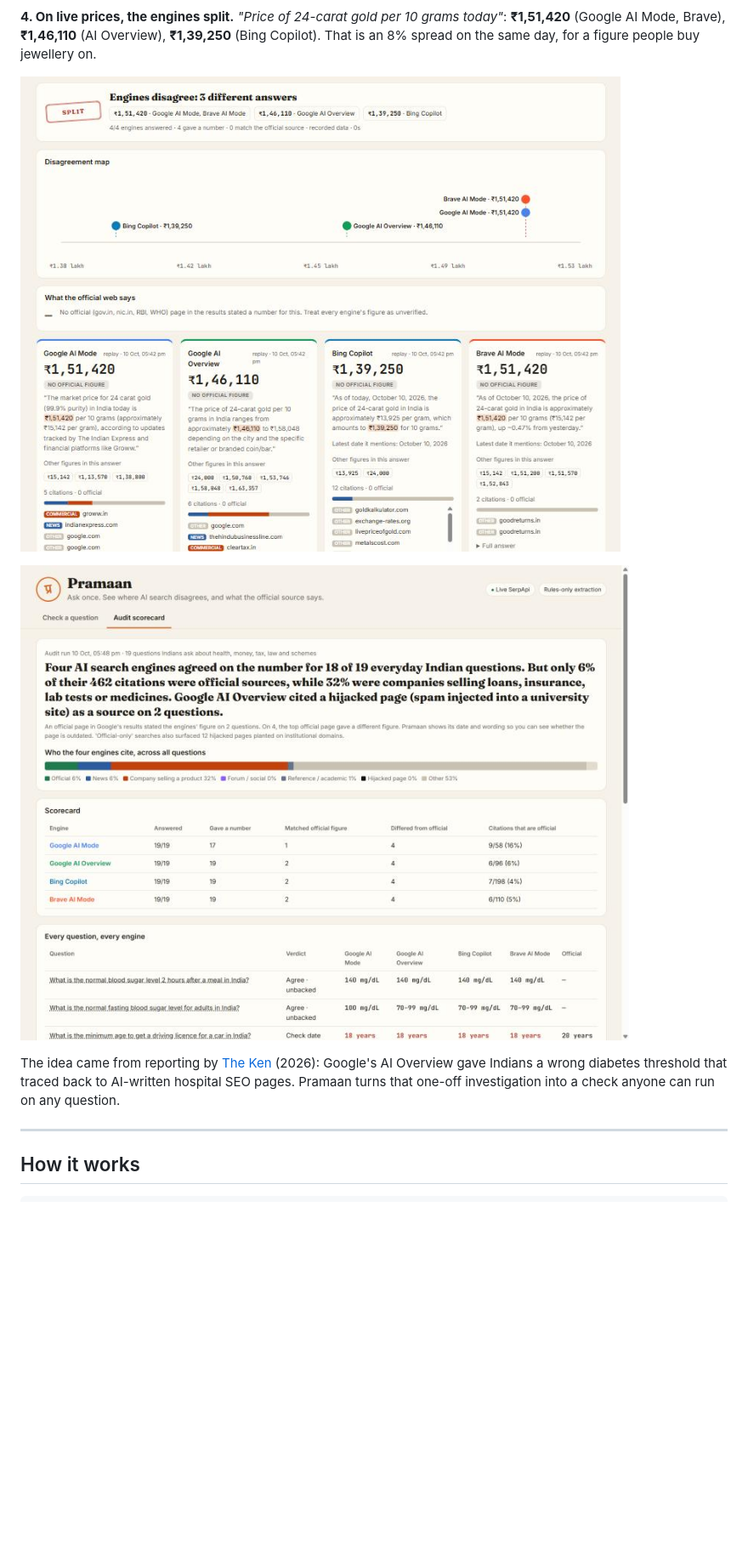
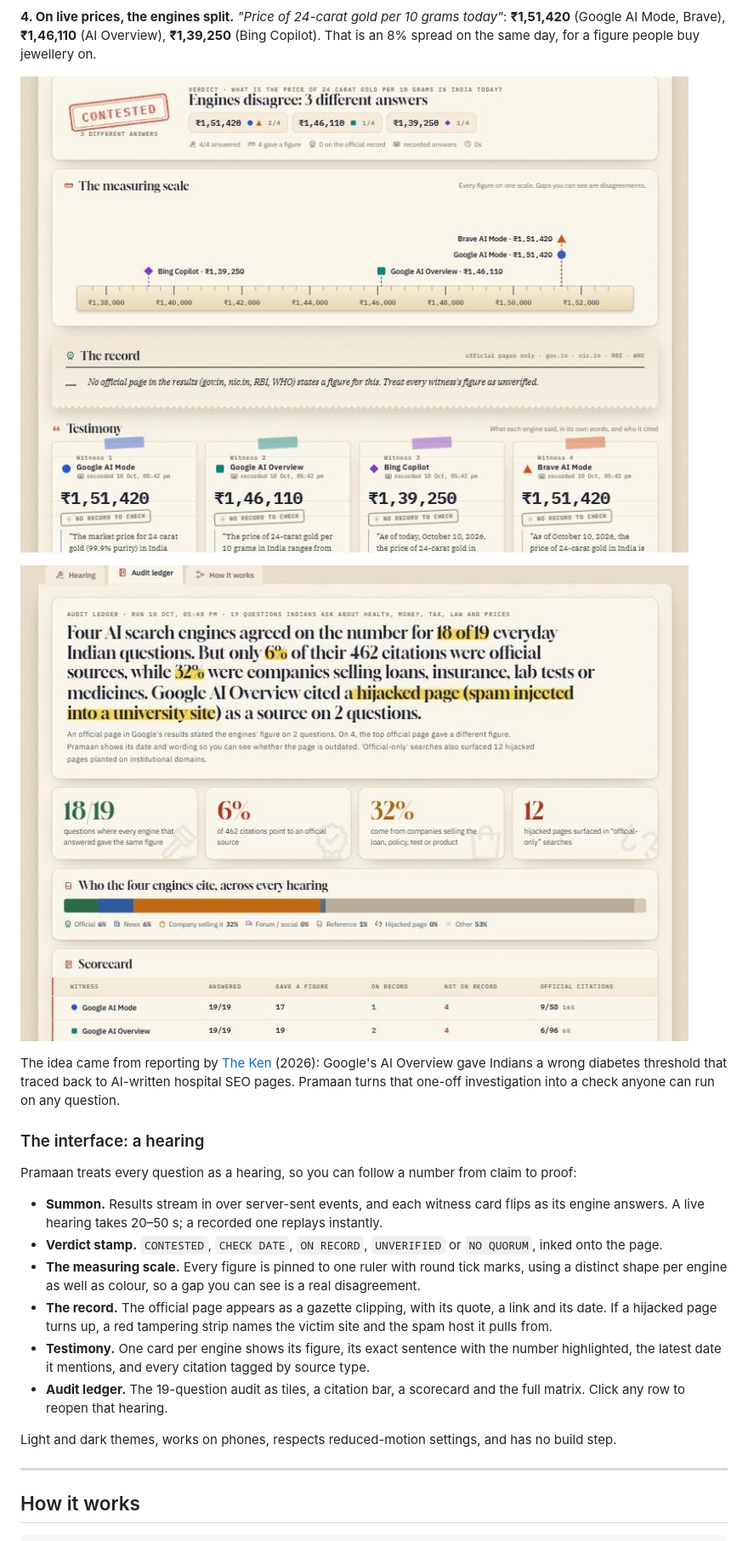
Before and after one commit to nirajkhetre/pramaan, a Markdown page: README.md, the part around the change printed below. Shown: that part at 85% size. Drawn GitHub-style; pictures changed too: docs/audit.jpg, docs/gold-split.jpg; blank space fills up the shorter version.

```diff
--- a/README.md
+++ b/README.md
@@ -46,6 +48,19 @@ The four engines gave the same figure on **18 of 19** questions. Yet only **28 o
 ![Audit scorecard across 19 questions](docs/audit.jpg)
 
 The idea came from reporting by [The Ken](https://the-ken.com/story/ai-cites-a-hospital-for-health-advice-but-the-hospital-uses-ai-to-write-the-advice-and-both-are-wrong/) (2026): Google's AI Overview gave Indians a wrong diabetes threshold that traced back to AI-written hospital SEO pages. Pramaan turns that one-off investigation into a check anyone can run on any question.
+
+### The interface: a hearing
+
+Pramaan treats every question as a hearing, so you can follow a number from claim to proof:
+
+- **Summon.** Results stream in over server-sent events, and each witness card flips as its engine answers. A live hearing takes 20–50 s; a recorded one replays instantly.
+- **Verdict stamp.** `CONTESTED`, `CHECK DATE`, `ON RECORD`, `UNVERIFIED` or `NO QUORUM`, inked onto the page.
+- **The measuring scale.** Every figure is pinned to one ruler with round tick marks, using a distinct shape per engine as well as colour, so a gap you can see is a real disagreement.
+- **The record.** The official page appears as a gazette clipping, with its quote, a link and its date. If a hijacked page turns up, a red tampering strip names the victim site and the spam host it pulls from.
+- **Testimony.** One card per engine shows its figure, its exact sentence with the number highlighted, the latest date it mentions, and every citation tagged by source type.
+- **Audit ledger.** The 19-question audit as tiles, a citation bar, a scorecard and the full matrix. Click any row to reopen that hearing.
+
+Light and dark themes, works on phones, respects reduced-motion settings, and has no build step.
 
 ---
 
```
Also changed, not shown: other parts of README.md (+5 -3 lines), docs/hijacked-citation.jpg, docs/repo-rate.jpg, 10 other files.
